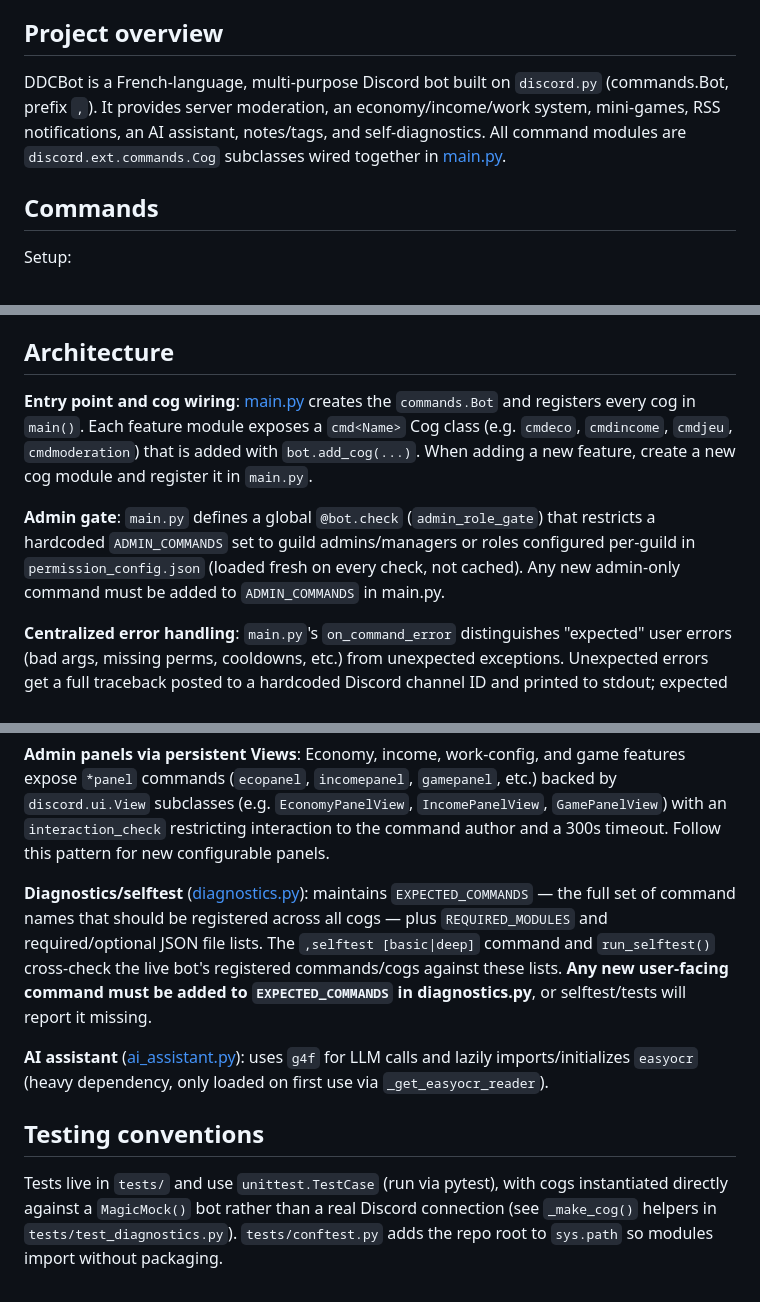
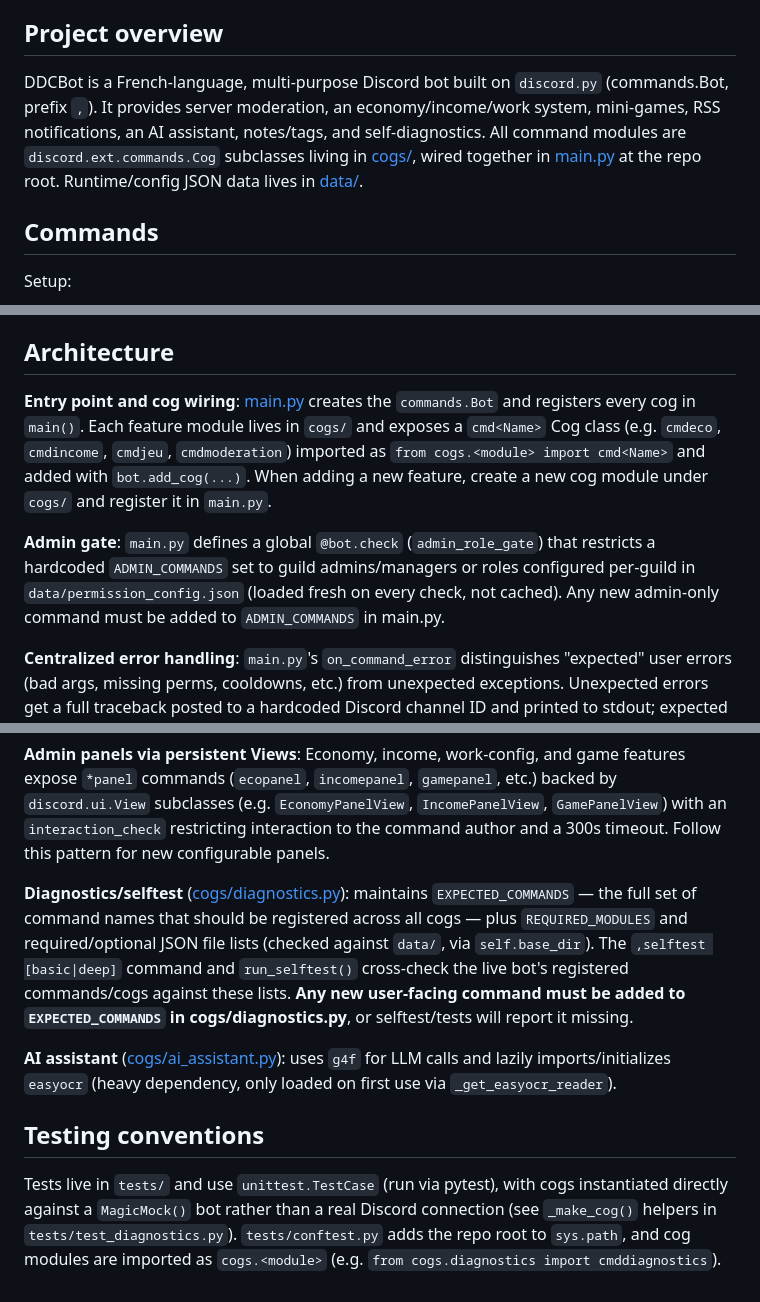
Before and after one commit to Estemobs/ddcbot, a Markdown page: CLAUDE.md, 3 parts joined by grey strips. Drawn GitHub-style.

```diff
--- a/CLAUDE.md
+++ b/CLAUDE.md
@@ -4,7 +4,7 @@ This file provides guidance to Claude Code (claude.ai/code) when working with co
 
 ## Project overview
 
-DDCBot is a French-language, multi-purpose Discord bot built on `discord.py` (commands.Bot, prefix `,`). It provides server moderation, an economy/income/work system, mini-games, RSS notifications, an AI assistant, notes/tags, and self-diagnostics. All command modules are `discord.ext.commands.Cog` subclasses wired together in [main.py](main.py).
+DDCBot is a French-language, multi-purpose Discord bot built on `discord.py` (commands.Bot, prefix `,`). It provides server moderation, an economy/income/work system, mini-games, RSS notifications, an AI assistant, notes/tags, and self-diagnostics. All command modules are `discord.ext.commands.Cog` subclasses living in [cogs/](cogs/), wired together in [main.py](main.py) at the repo root. Runtime/config JSON data lives in [data/](data/).
 
 ## Commands
 
@@ -48,9 +48,9 @@ CI (`.github/workflows/tests.yml`) runs on Python 3.10/3.11/3.12: flake8 critica
 
 ## Architecture
 
-**Entry point and cog wiring**: [main.py](main.py) creates the `commands.Bot` and registers every cog in `main()`. Each feature module exposes a `cmd<Name>` Cog class (e.g. `cmdeco`, `cmdincome`, `cmdjeu`, `cmdmoderation`) that is added with `bot.add_cog(...)`. When adding a new feature, create a new cog module and register it in `main.py`.
+**Entry point and cog wiring**: [main.py](main.py) creates the `commands.Bot` and registers every cog in `main()`. Each feature module lives in `cogs/` and exposes a `cmd<Name>` Cog class (e.g. `cmdeco`, `cmdincome`, `cmdjeu`, `cmdmoderation`) imported as `from cogs.<module> import cmd<Name>` and added with `bot.add_cog(...)`. When adding a new feature, create a new cog module under `cogs/` and register it in `main.py`.
 
-**Admin gate**: `main.py` defines a global `@bot.check` (`admin_role_gate`) that restricts a hardcoded `ADMIN_COMMANDS` set to guild admins/managers or roles configured per-guild in `permission_config.json` (loaded fresh on every check, not cached). Any new admin-only command must be added to `ADMIN_COMMANDS` in main.py.
+**Admin gate**: `main.py` defines a global `@bot.check` (`admin_role_gate`) that restricts a hardcoded `ADMIN_COMMANDS` set to guild admins/managers or roles configured per-guild in `data/permission_config.json` (loaded fresh on every check, not cached). Any new admin-only command must be added to `ADMIN_COMMANDS` in main.py.
 
 **Centralized error handling**: `main.py`'s `on_command_error` distinguishes "expected" user errors (bad args, missing perms, cooldowns, etc.) from unexpected exceptions. Unexpected errors get a full traceback posted to a hardcoded Discord channel ID and printed to stdout; expected ones get a short notice to the same channel. Individual cogs can opt out by defining their own local `on_error` handler on a command.
 
@@ -60,10 +60,10 @@ CI (`.github/workflows/tests.yml`) runs on Python 3.10/3.11/3.12: flake8 critica
 
 **Admin panels via persistent Views**: Economy, income, work-config, and game features expose `*panel` commands (`ecopanel`, `incomepanel`, `gamepanel`, etc.) backed by `discord.ui.View` subclasses (e.g. `EconomyPanelView`, `IncomePanelView`, `GamePanelView`) with an `interaction_check` restricting interaction to the command author and a 300s timeout. Follow this pattern for new configurable panels.
 
-**Diagnostics/selftest** ([diagnostics.py](diagnostics.py)): maintains `EXPECTED_COMMANDS` — the full set of command names that should be registered across all cogs — plus `REQUIRED_MODULES` and required/optional JSON file lists. The `,selftest [basic|deep]` command and `run_selftest()` cross-check the live bot's registered commands/cogs against these lists. **Any new user-facing command must be added to `EXPECTED_COMMANDS` in diagnostics.py**, or selftest/tests will report it missing.
+**Diagnostics/selftest** ([cogs/diagnostics.py](cogs/diagnostics.py)): maintains `EXPECTED_COMMANDS` — the full set of command names that should be registered across all cogs — plus `REQUIRED_MODULES` and required/optional JSON file lists (checked against `data/`, via `self.base_dir`). The `,selftest [basic|deep]` command and `run_selftest()` cross-check the live bot's registered commands/cogs against these lists. **Any new user-facing command must be added to `EXPECTED_COMMANDS` in cogs/diagnostics.py**, or selftest/tests will report it missing.
 
-**AI assistant** ([ai_assistant.py](ai_assistant.py)): uses `g4f` for LLM calls and lazily imports/initializes `easyocr` (heavy dependency, only loaded on first use via `_get_easyocr_reader`).
+**AI assistant** ([cogs/ai_assistant.py](cogs/ai_assistant.py)): uses `g4f` for LLM calls and lazily imports/initializes `easyocr` (heavy dependency, only loaded on first use via `_get_easyocr_reader`).
 
 ## Testing conventions
 
-Tests live in `tests/` and use `unittest.TestCase` (run via pytest), with cogs instantiated directly against a `MagicMock()` bot rather than a real Discord connection (see `_make_cog()` helpers in `tests/test_diagnostics.py`). `tests/conftest.py` adds the repo root to `sys.path` so modules import without packaging.
+Tests live in `tests/` and use `unittest.TestCase` (run via pytest), with cogs instantiated directly against a `MagicMock()` bot rather than a real Discord connection (see `_make_cog()` helpers in `tests/test_diagnostics.py`). `tests/conftest.py` adds the repo root to `sys.path`, and cog modules are imported as `cogs.<module>` (e.g. `from cogs.diagnostics import cmddiagnostics`).
```
Also changed, not shown: other parts of CLAUDE.md (+1 -1 lines), readme.md (+3 -3 lines).
